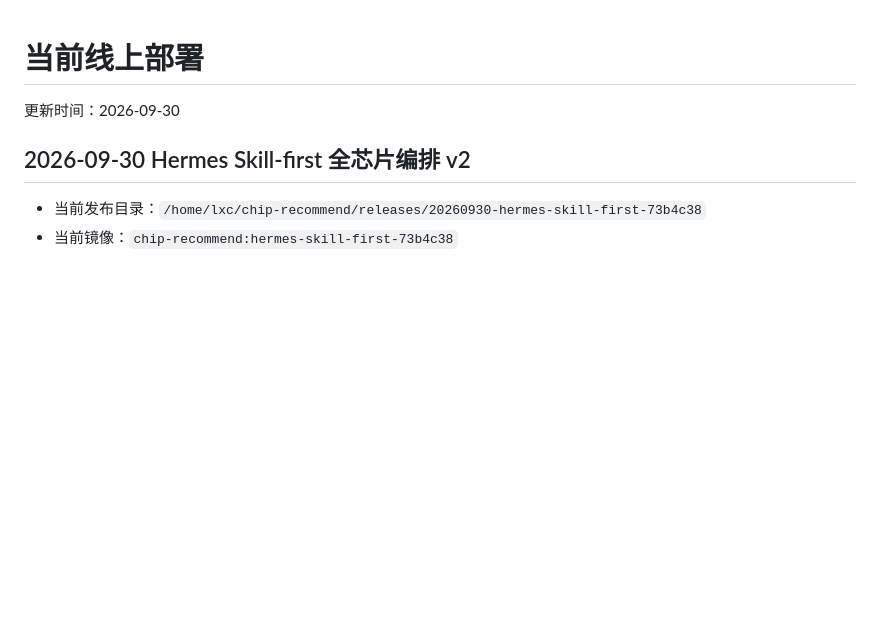
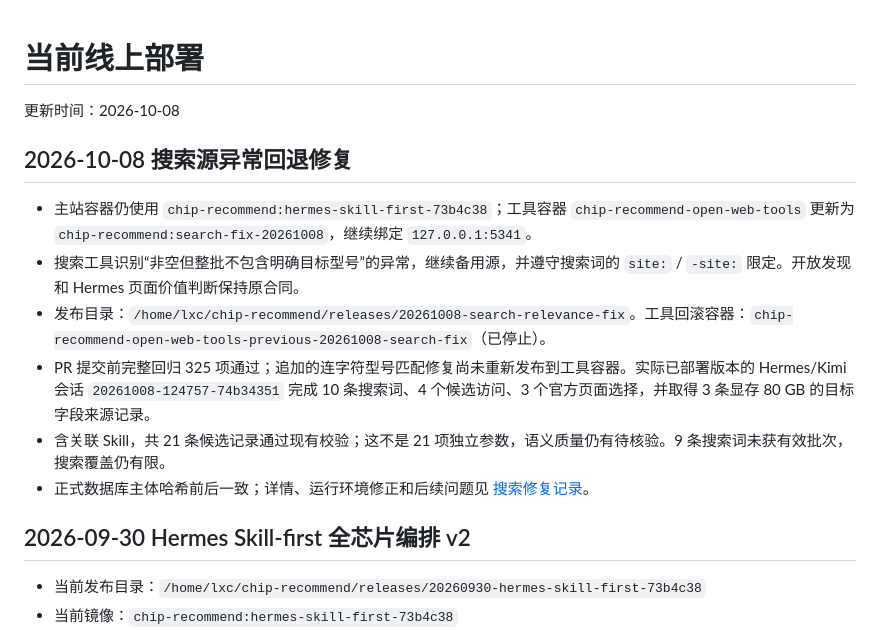
Before and after one commit to Lonlybutfull/chip-recommend, a Markdown page: docs/deployment.md, the part around the change. Rendered like a GitHub page; blank space fills up the shorter version.

Commit message:
docs: record search fallback fix and Hermes retest

```diff
--- a/docs/deployment.md
+++ b/docs/deployment.md
@@ -1,6 +1,15 @@
 # 当前线上部署
 
-更新时间：2026-09-30
+更新时间：2026-10-08
+
+## 2026-10-08 搜索源异常回退修复
+
+- 主站容器仍使用 `chip-recommend:hermes-skill-first-73b4c38`；工具容器 `chip-recommend-open-web-tools` 更新为 `chip-recommend:search-fix-20261008`，继续绑定 `127.0.0.1:5341`。
+- 搜索工具识别“非空但整批不包含明确目标型号”的异常，继续备用源，并遵守搜索词的 `site:` / `-site:` 限定。开放发现和 Hermes 页面价值判断保持原合同。
+- 发布目录：`/home/lxc/chip-recommend/releases/20261008-search-relevance-fix`。工具回滚容器：`chip-recommend-open-web-tools-previous-20261008-search-fix`（已停止）。
+- PR 提交前完整回归 325 项通过；追加的连字符型号匹配修复尚未重新发布到工具容器。实际已部署版本的 Hermes/Kimi 会话 `20261008-124757-74b34351` 完成 10 条搜索词、4 个候选访问、3 个官方页面选择，并取得 3 条显存 80 GB 的目标字段来源记录。
+- 含关联 Skill，共 21 条候选记录通过现有校验；这不是 21 项独立参数，语义质量仍有待核验。9 条搜索词未获有效批次，搜索覆盖仍有限。
+- 正式数据库主体哈希前后一致；详情、运行环境修正和后续问题见 [搜索修复记录](search_provider_fix_20261008.md)。
 
 ## 2026-09-30 Hermes Skill-first 全芯片编排 v2
 
```
Also changed, not shown: docs/search_provider_fix_20261008.md (added, +85 -0 lines).
